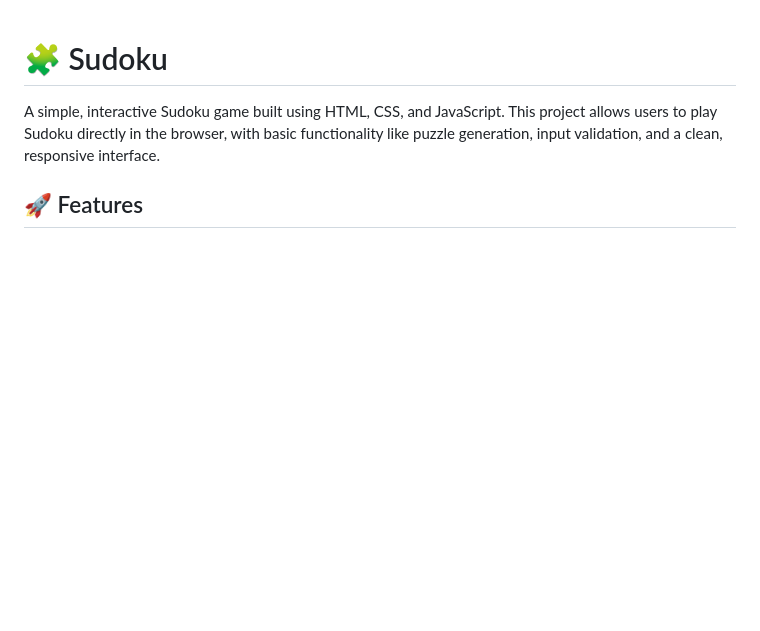
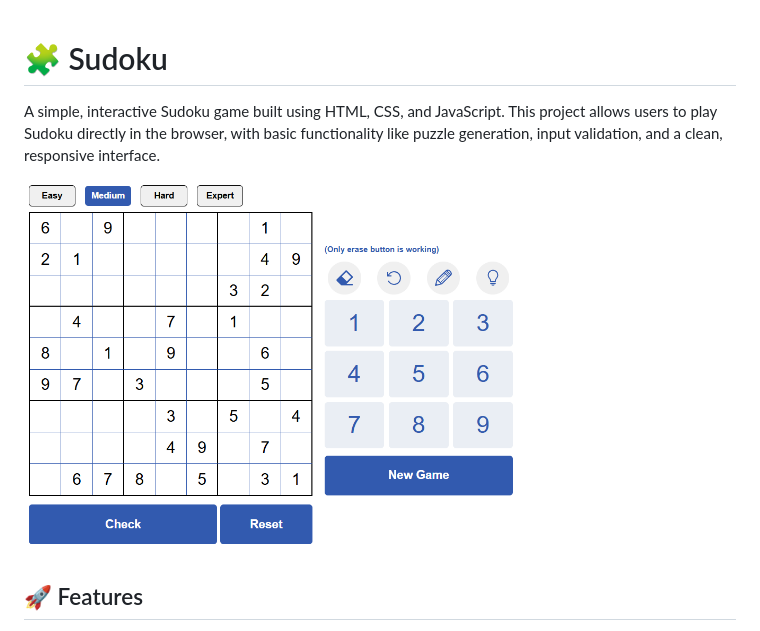
Before and after one commit to William-Abrokwah/Sudoku, a Markdown page: README.md, the part around the change. Rendered like a GitHub page; pictures changed too: images/screenshot.png (added); blank space fills up the shorter version.

Commit message:
Added screenshot for README.

```diff
--- a/README.md
+++ b/README.md
@@ -1,6 +1,8 @@
 # 🧩 Sudoku
 
 A simple, interactive Sudoku game built using HTML, CSS, and JavaScript. This project allows users to play Sudoku directly in the browser, with basic functionality like puzzle generation, input validation, and a clean, responsive interface.
+
+<p> <img src="images/screenshot.png" alt="Sudoku Board Screenshot" width="500px"></p>
 
 ## 🚀 Features
 - Interactive Grid: 9x9 Sudoku grid that responds to user clicks
```
